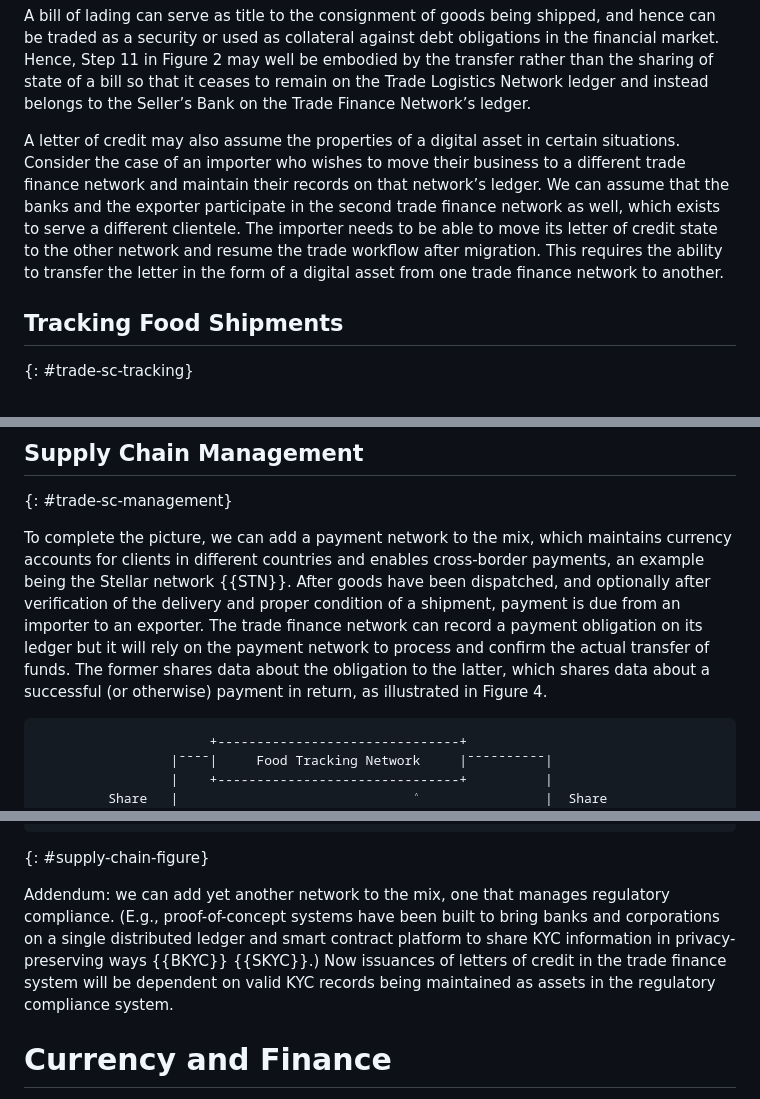
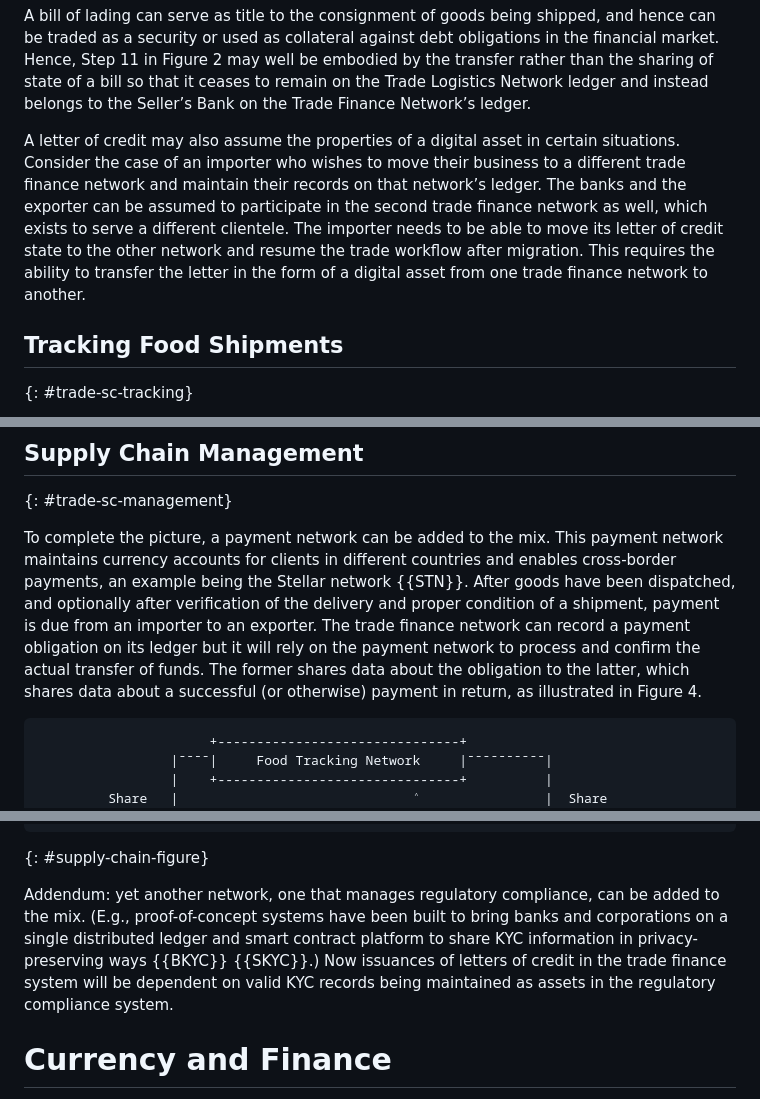
Before and after one commit to ietf-satp/draft-ietf-satp-usecases, a Markdown page: draft-ietf-satp-usecases.md, 3 parts joined by grey strips. Rendered like a GitHub page.

```diff
--- a/draft-ietf-satp-usecases.md
+++ b/draft-ietf-satp-usecases.md
@@ -580,7 +581,7 @@ Asset transfers among trade networks: In the preceding example, letters of credi
 
 A bill of lading can serve as title to the consignment of goods being shipped, and hence can be traded as a security or used as collateral against debt obligations in the financial market. Hence, Step 11 in Figure 2 may well be embodied by the transfer rather than the sharing of state of a bill so that it ceases to remain on the Trade Logistics Network ledger and instead belongs to the Seller’s Bank on the Trade Finance Network’s ledger.
 
-A letter of credit may also assume the properties of a digital asset in certain situations. Consider the case of an importer who wishes to move their business to a different trade finance network and maintain their records on that network’s ledger. We can assume that the banks and the exporter participate in the second trade finance network as well, which exists to serve a different clientele. The importer needs to be able to move its letter of credit state to the other network and resume the trade workflow after migration. This requires the ability to transfer the letter in the form of a digital asset from one trade finance network to another.
+A letter of credit may also assume the properties of a digital asset in certain situations. Consider the case of an importer who wishes to move their business to a different trade finance network and maintain their records on that network’s ledger. The banks and the exporter can be assumed to participate in the second trade finance network as well, which exists to serve a different clientele. The importer needs to be able to move its letter of credit state to the other network and resume the trade workflow after migration. This requires the ability to transfer the letter in the form of a digital asset from one trade finance network to another.
 
 ## Tracking Food Shipments
 
@@ -610,7 +611,7 @@ The use case linking a trade finance network with a trade logistics network can
 
 {: #trade-sc-management}
 
-To complete the picture, we can add a payment network to the mix, which maintains currency accounts for clients in different countries and enables cross-border payments, an example being the Stellar network {{STN}}. After goods have been dispatched, and optionally after verification of the delivery and proper condition of a shipment, payment is due from an importer to an exporter. The trade finance network can record a payment obligation on its ledger but it will rely on the payment network to process and confirm the actual transfer of funds. The former shares data about the obligation to the latter, which shares data about a successful (or otherwise) payment in return, as illustrated in Figure 4.
+To complete the picture, a payment network can be added to the mix. This payment network maintains currency accounts for clients in different countries and enables cross-border payments, an example being the Stellar network {{STN}}. After goods have been dispatched, and optionally after verification of the delivery and proper condition of a shipment, payment is due from an importer to an exporter. The trade finance network can record a payment obligation on its ledger but it will rely on the payment network to process and confirm the actual transfer of funds. The former shares data about the obligation to the latter, which shares data about a successful (or otherwise) payment in return, as illustrated in Figure 4.
 
 ~~~
                       +-------------------------------+
@@ -636,7 +637,7 @@ To complete the picture, we can add a payment network to the mix, which maintain
 ~~~
 {: #supply-chain-figure}
 
-Addendum: we can add yet another network to the mix, one that manages regulatory compliance. (E.g., proof-of-concept systems have been built to bring banks and corporations on a single distributed ledger and smart contract platform to share KYC information in privacy-preserving ways {{BKYC}} {{SKYC}}.) Now issuances of letters of credit in the trade finance system will be dependent on valid KYC records being maintained as assets in the regulatory compliance system.
+Addendum: yet another network, one that manages regulatory compliance, can be added to the mix. (E.g., proof-of-concept systems have been built to bring banks and corporations on a single distributed ledger and smart contract platform to share KYC information in privacy-preserving ways {{BKYC}} {{SKYC}}.) Now issuances of letters of credit in the trade finance system will be dependent on valid KYC records being maintained as assets in the regulatory compliance system.
 
 # Currency and Finance
 
```
Also changed, not shown: other parts of draft-ietf-satp-usecases.md (+19 -18 lines).
